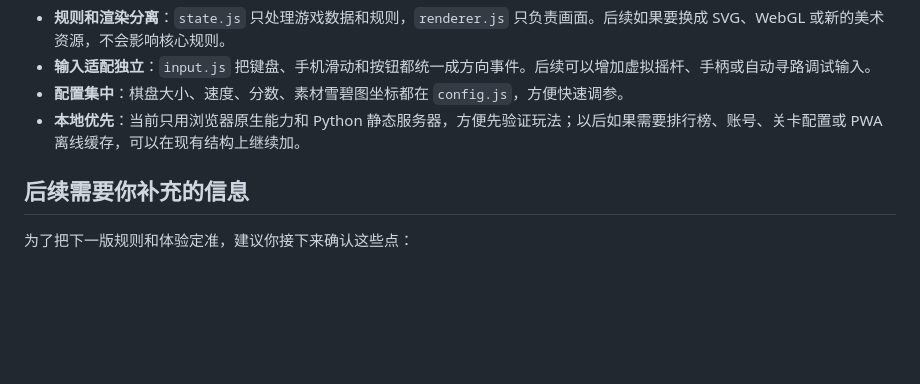
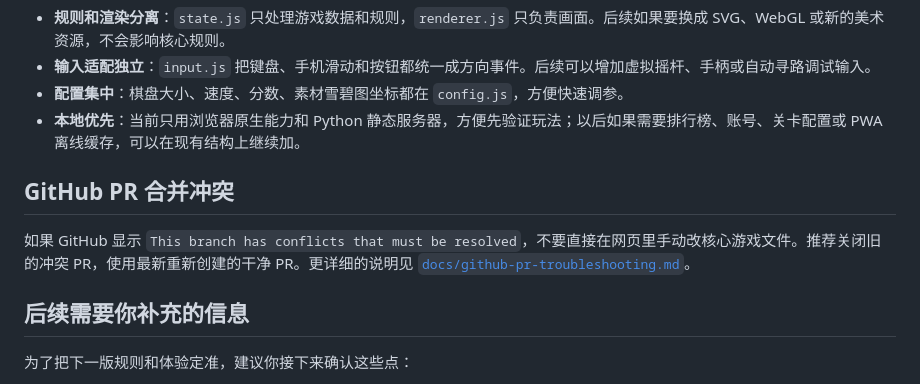
Before and after one commit to zzb5951393/zzb, a Markdown page: README.md, the part around the change. Rendered like a GitHub page; blank space fills up the shorter version.

Commit message:
Document clean PR conflict workflow

```diff
--- a/README.md
+++ b/README.md
@@ -49,6 +49,10 @@ scripts/check-modules.mjs     # 本地语法与素材存在性检查
 - **配置集中**：棋盘大小、速度、分数、素材雪碧图坐标都在 `config.js`，方便快速调参。
 - **本地优先**：当前只用浏览器原生能力和 Python 静态服务器，方便先验证玩法；以后如果需要排行榜、账号、关卡配置或 PWA 离线缓存，可以在现有结构上继续加。
 
+## GitHub PR 合并冲突
+
+如果 GitHub 显示 `This branch has conflicts that must be resolved`，不要直接在网页里手动改核心游戏文件。推荐关闭旧的冲突 PR，使用最新重新创建的干净 PR。更详细的说明见 [`docs/github-pr-troubleshooting.md`](./docs/github-pr-troubleshooting.md)。
+
 ## 后续需要你补充的信息
 
 为了把下一版规则和体验定准，建议你接下来确认这些点：
```
Also changed, not shown: docs/github-pr-troubleshooting.md (added, +52 -0 lines).
